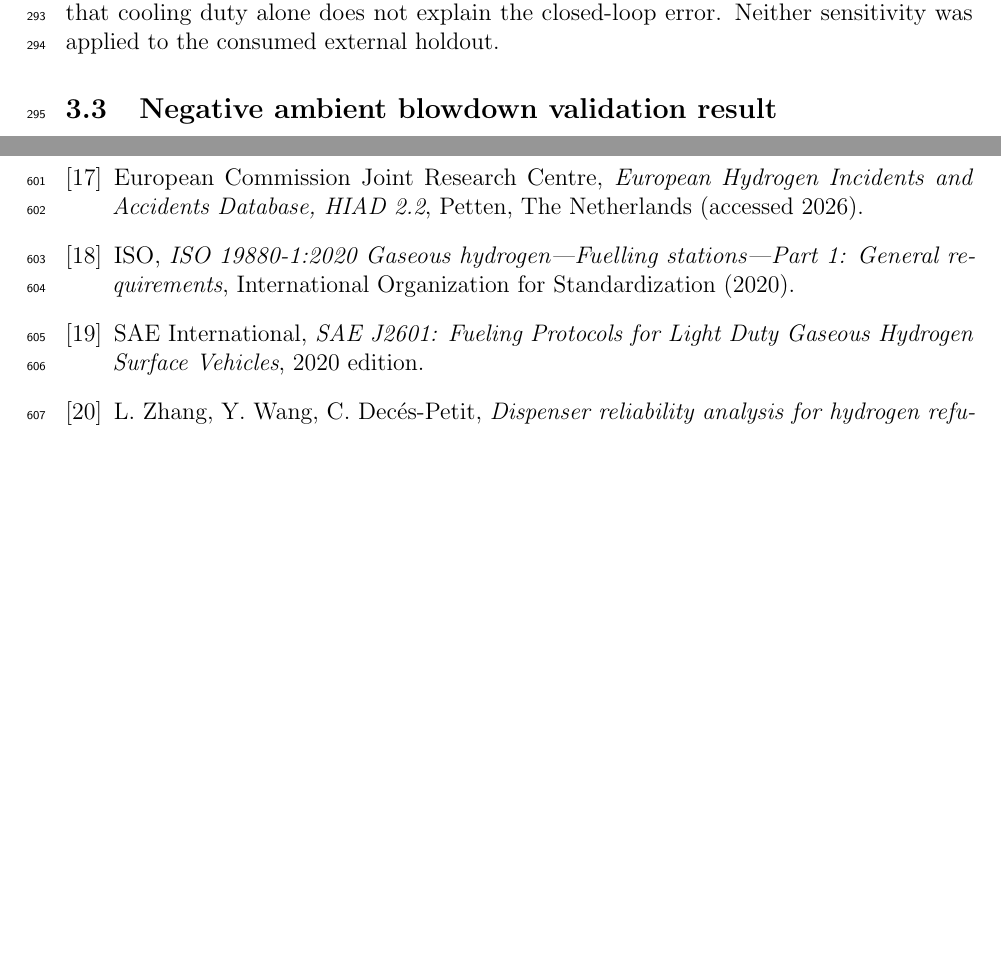
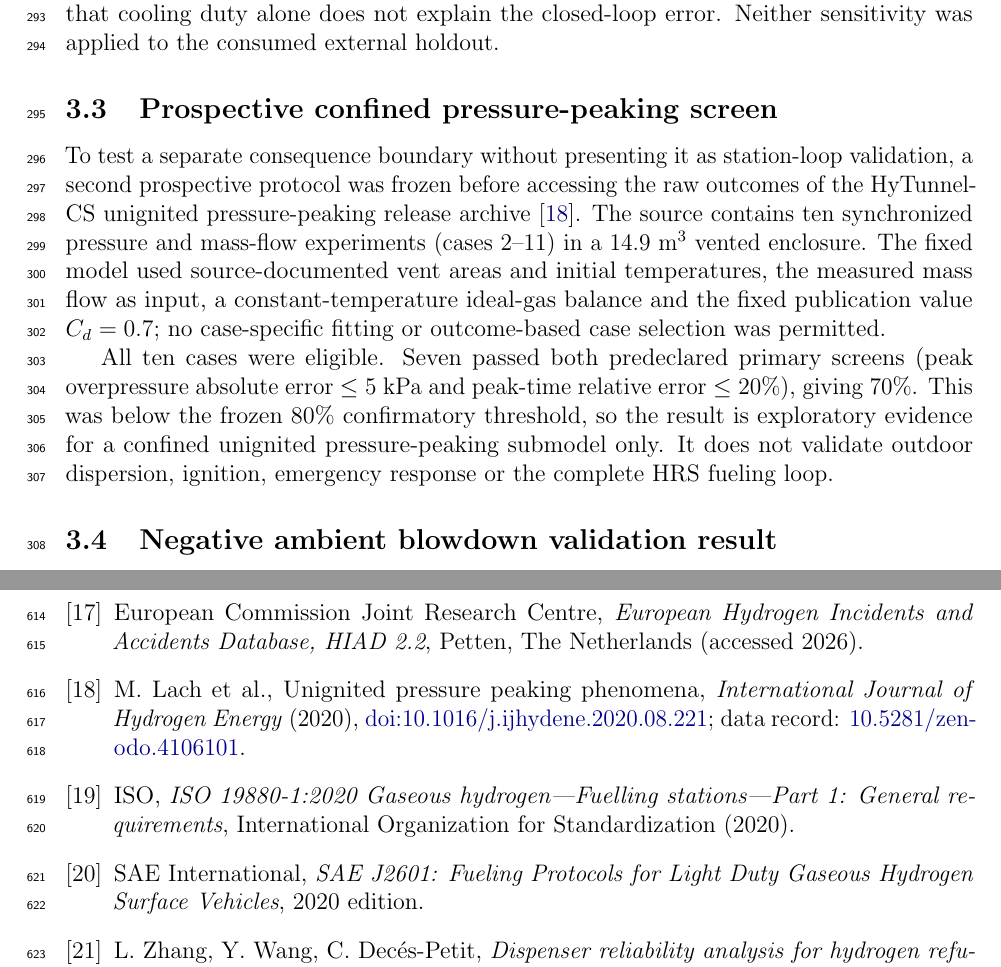
Before and after one commit to lyullee/hydrogen-station-sim, a LaTeX paper (manuscript/ijhe_manuscript_draft.tex): two parts of pages 9 and 17 of 17, joined at a grey line, cut so that both start at the same text, the shorter picture padded with empty space. Compiled offline with pdfLaTeX.

Commit message:
Report bounded pressure peaking evidence in manuscript

```diff
--- a/manuscript/ijhe_manuscript_draft.tex
+++ b/manuscript/ijhe_manuscript_draft.tex
@@ -464,6 +464,24 @@ diminishing improvement and remaining case-level failures indicate that cooling
 duty alone does not explain the closed-loop error. Neither sensitivity was applied
 to the consumed external holdout.
 
+\subsection{Prospective confined pressure-peaking screen}
+To test a separate consequence boundary without presenting it as station-loop
+validation, a second prospective protocol was frozen before accessing the raw
+outcomes of the HyTunnel-CS unignited pressure-peaking release archive
+\cite{lach2020}. The source contains ten synchronized pressure and mass-flow
+experiments (cases 2--11) in a 14.9~m$^3$ vented enclosure. The fixed model
+used source-documented vent areas and initial temperatures, the measured mass
+flow as input, a constant-temperature ideal-gas balance and the fixed
+publication value $C_d=0.7$; no case-specific fitting or outcome-based case
+selection was permitted.
+
+All ten cases were eligible. Seven passed both predeclared primary screens
+(peak overpressure absolute error $\leq5$~kPa and peak-time relative error
+$\leq20\%$), giving 70\%. This was below the frozen 80\% confirmatory
+threshold, so the result is exploratory evidence for a confined unignited
+pressure-peaking submodel only. It does not validate outdoor dispersion,
+ignition, emergency response or the complete HRS fueling loop.
+
 \subsection{Negative ambient blowdown validation result}
 All 22 PRESLHY workbooks were eligible, spanning four nozzle diameters and low,
 medium and high initial-pressure groups. Eleven cases passed both primary screens,
@@ -895,6 +913,12 @@ hydrogen dispersion in an open-ended rectangular channel, version 2 (2025),
 European Commission Joint Research Centre, \textit{European Hydrogen Incidents
 and Accidents Database, HIAD 2.2}, Petten, The Netherlands (accessed 2026).
 
+\bibitem{lach2020}
+M. Lach et al., Unignited pressure peaking phenomena, \textit{International
+Journal of Hydrogen Energy} (2020),
+\href{https://doi.org/10.1016/j.ijhydene.2020.08.221}{doi:10.1016/j.ijhydene.2020.08.221};
+data record: \href{https://doi.org/10.5281/zenodo.4106101}{10.5281/zenodo.4106101}.
+
 \bibitem{iso19880}
 ISO, \textit{ISO 19880-1:2020 Gaseous hydrogen---Fuelling stations---Part 1:
 General requirements}, International Organization for Standardization (2020).
```
Also changed, not shown: 3 other files.
